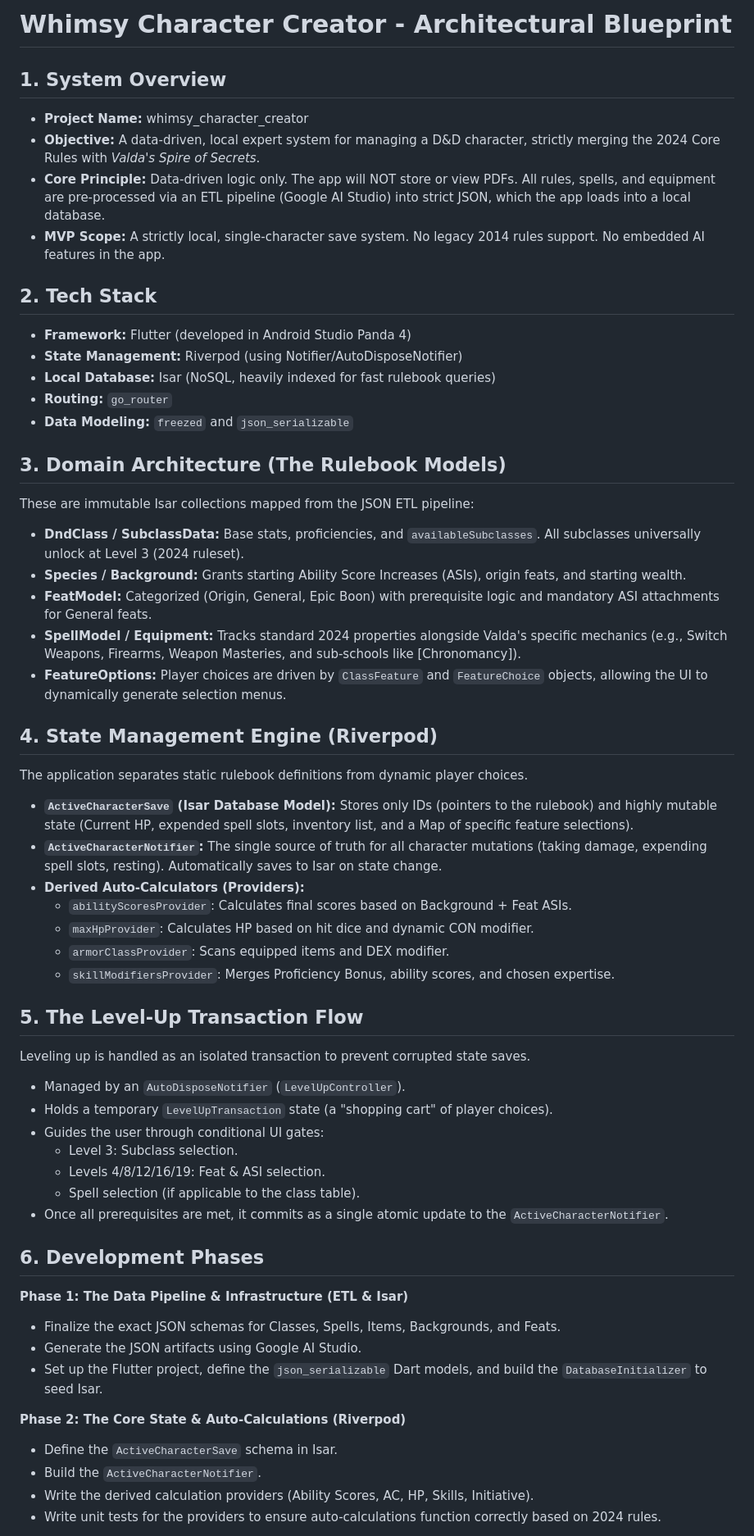
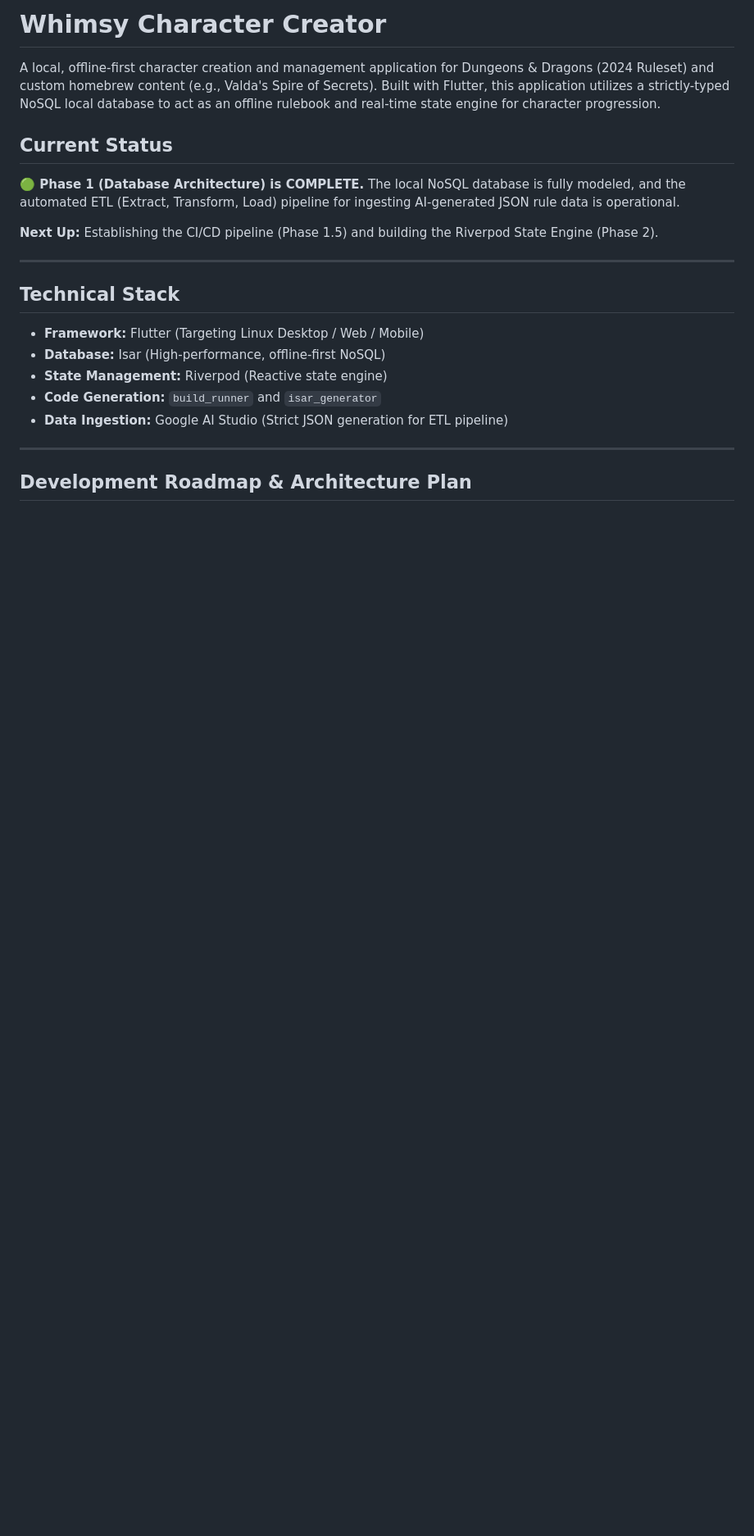
Before and after one commit to torbett90/whimsy_character_creator, a Markdown page: README.md, the part around one of its changes. Shown at 82% size. Drawn GitHub-style; blank space fills up the shorter version.

Commit message:
Updating README with current status

```diff
--- a/README.md
+++ b/README.md
@@ -1,55 +1,23 @@
-# Whimsy Character Creator - Architectural Blueprint
+# Whimsy Character Creator
 
-## 1. System Overview
-* **Project Name:** whimsy_character_creator
-* **Objective:** A data-driven, local expert system for managing a D&D character, strictly merging the 2024 Core Rules with *Valda's Spire of Secrets*.
-* **Core Principle:** Data-driven logic only. The app will NOT store or view PDFs. All rules, spells, and equipment are pre-processed via an ETL pipeline (Google AI Studio) into strict JSON, which the app loads into a local database.
-* **MVP Scope:** A strictly local, single-character save system. No legacy 2014 rules support. No embedded AI features in the app.
+A local, offline-first character creation and management application for Dungeons & Dragons (2024 Ruleset) and custom homebrew content (e.g., Valda's Spire of Secrets). Built with Flutter, this application utilizes a strictly-typed NoSQL local database to act as an offline rulebook and real-time state engine for character progression.
 
-## 2. Tech Stack
-* **Framework:** Flutter (developed in Android Studio Panda 4)
-* **State Management:** Riverpod (using Notifier/AutoDisposeNotifier)
-* **Local Database:** Isar (NoSQL, heavily indexed for fast rulebook queries)
-* **Routing:** `go_router`
-* **Data Modeling:** `freezed` and `json_serializable`
+## Current Status
+**🟢 Phase 1 (Database Architecture) is COMPLETE.**
+The local NoSQL database is fully modeled, and the automated ETL (Extract, Transform, Load) pipeline for ingesting AI-generated JSON rule data is operational.
 
-## 3. Domain Architecture (The Rulebook Models)
-These are immutable Isar collections mapped from the JSON ETL pipeline:
-* **DndClass / SubclassData:** Base stats, proficiencies, and `availableSubclasses`. All subclasses universally unlock at Level 3 (2024 ruleset).
-* **Species / Background:** Grants starting Ability Score Increases (ASIs), origin feats, and starting wealth.
-* **FeatModel:** Categorized (Origin, General, Epic Boon) with prerequisite logic and mandatory ASI attachments for General feats.
-* **SpellModel / Equipment:** Tracks standard 2024 properties alongside Valda's specific mechanics (e.g., Switch Weapons, Firearms, Weapon Masteries, and sub-schools like [Chronomancy]).
-* **FeatureOptions:** Player choices are driven by `ClassFeature` and `FeatureChoice` objects, allowing the UI to dynamically generate selection menus.
+**Next Up:** Establishing the CI/CD pipeline (Phase 1.5) and building the Riverpod State Engine (Phase 2).
 
-## 4. State Management Engine (Riverpod)
-The application separates static rulebook definitions from dynamic player choices.
-* **`ActiveCharacterSave` (Isar Database Model):** Stores only IDs (pointers to the rulebook) and highly mutable state (Current HP, expended spell slots, inventory list, and a Map of specific feature selections).
-* **`ActiveCharacterNotifier`:** The single source of truth for all character mutations (taking damage, expending spell slots, resting). Automatically saves to Isar on state change.
-* **Derived Auto-Calculators (Providers):**
-    * `abilityScoresProvider`: Calculates final scores based on Background + Feat ASIs.
-    * `maxHpProvider`: Calculates HP based on hit dice and dynamic CON modifier.
-    * `armorClassProvider`: Scans equipped items and DEX modifier.
-    * `skillModifiersProvider`: Merges Proficiency Bonus, ability scores, and chosen expertise.
+---
 
-## 5. The Level-Up Transaction Flow
-Leveling up is handled as an isolated transaction to prevent corrupted state saves.
-* Managed by an `AutoDisposeNotifier` (`LevelUpController`).
-* Holds a temporary `LevelUpTransaction` state (a "shopping cart" of player choices).
-* Guides the user through conditional UI gates:
-    * Level 3: Subclass selection.
-    * Levels 4/8/12/16/19: Feat & ASI selection.
-    * Spell selection (if applicable to the class table).
-* Once all prerequisites are met, it commits as a single atomic update to the `ActiveCharacterNotifier`.
+## Technical Stack
+* **Framework:** Flutter (Targeting Linux Desktop / Web / Mobile)
+* **Database:** Isar (High-performance, offline-first NoSQL)
+* **State Management:** Riverpod (Reactive state engine)
+* **Code Generation:** `build_runner` and `isar_generator`
+* **Data Ingestion:** Google AI Studio (Strict JSON generation for ETL pipeline)
 
-## 6. Development Phases
-**Phase 1: The Data Pipeline & Infrastructure (ETL & Isar)**
-* Finalize the exact JSON schemas for Classes, Spells, Items, Backgrounds, and Feats.
-* Generate the JSON artifacts using Google AI Studio.
-* Set up the Flutter project, define the `json_serializable` Dart models, and build the `DatabaseInitializer` to seed Isar.
+---
 
-**Phase 2: The Core State & Auto-Calculations (Riverpod)**
-* Define the `ActiveCharacterSave` schema in Isar.
-* Build the `ActiveCharacterNotifier`.
-* Write the derived calculation providers (Ability Scores, AC, HP, Skills, Initiative).
-* Write unit tests for the providers to ensure auto-calculations function correctly based on 2024 rules.
+## Development Roadmap & Architecture Plan
 
```
Also changed, not shown: other parts of README.md (+44 -11 lines).
